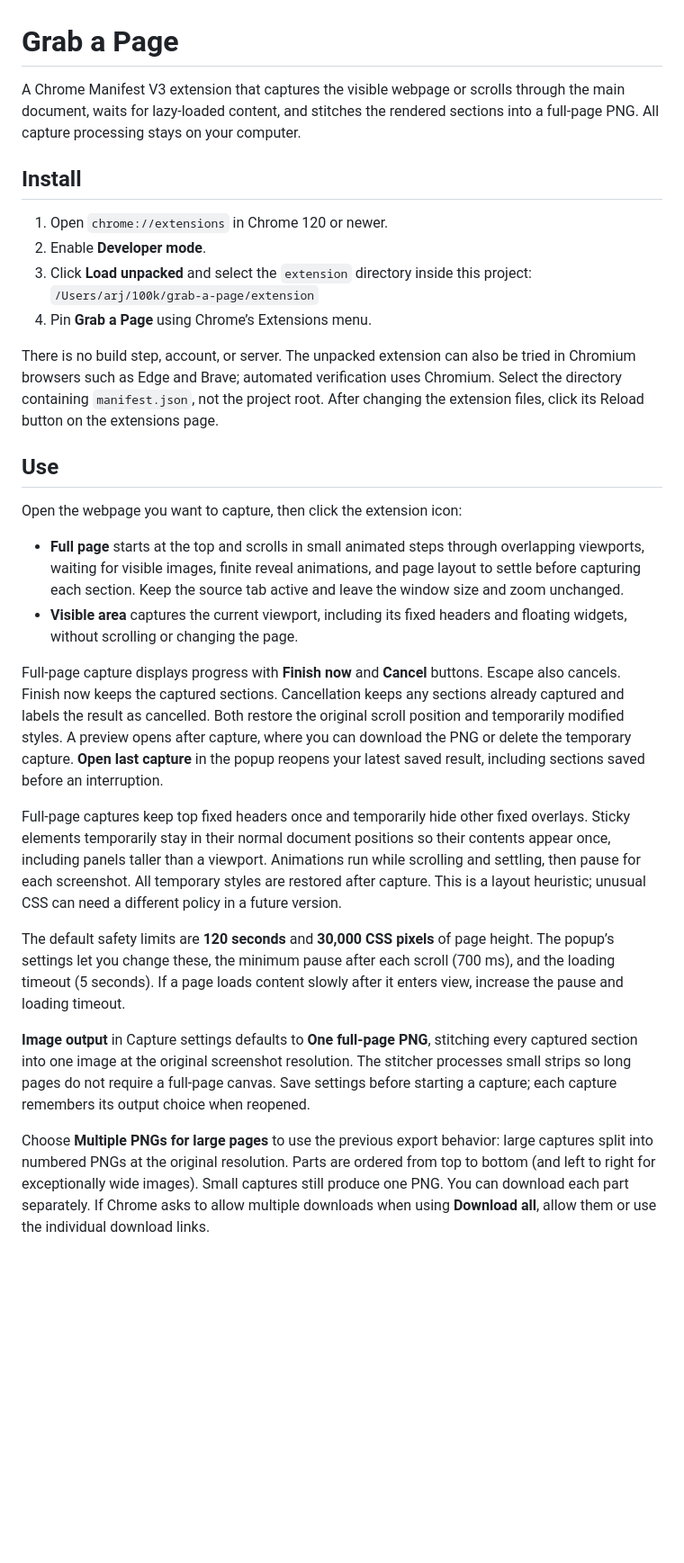
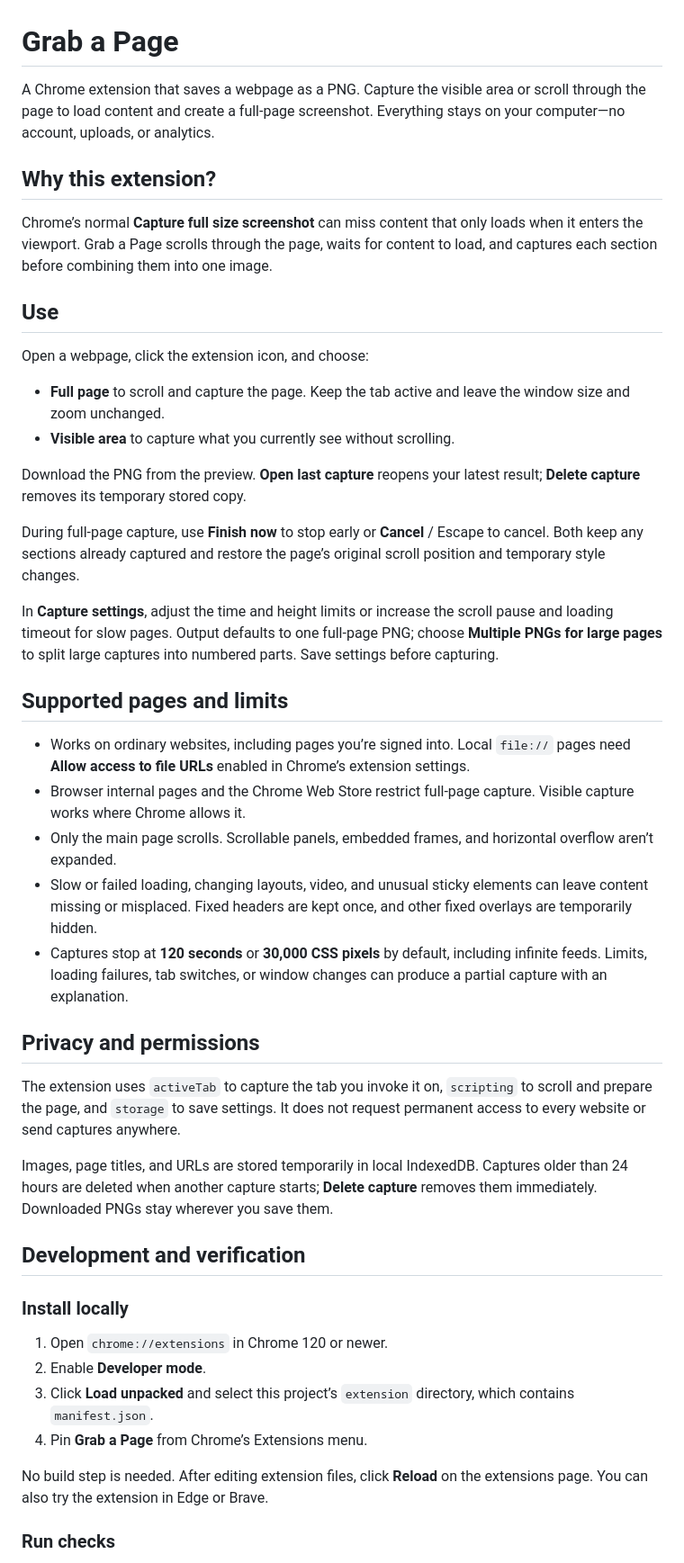
Before and after one commit to arjayby/grab-a-page, a Markdown page: README.md, the part around one of its changes. Shown at 90% size. GitHub-like rendering; blank space fills up the shorter version.

Commit message:
docs: simplify extension README

```diff
--- a/README.md
+++ b/README.md
@@ -1,31 +1,48 @@
 # Grab a Page
 
-A Chrome Manifest V3 extension that captures the visible webpage or scrolls through the main document, waits for lazy-loaded content, and stitches the rendered sections into a full-page PNG. All capture processing stays on your computer.
+A Chrome extension that saves a webpage as a PNG. Capture the visible area or scroll through the page to load content and create a full-page screenshot. Everything stays on your computer—no account, uploads, or analytics.
 
-## Install
+## Why this extension?
+
+Chrome’s normal **Capture full size screenshot** can miss content that only loads when it enters the viewport. Grab a Page scrolls through the page, waits for content to load, and captures each section before combining them into one image.
+
+## Use
+
+Open a webpage, click the extension icon, and choose:
+
+- **Full page** to scroll and capture the page. Keep the tab active and leave the window size and zoom unchanged.
+- **Visible area** to capture what you currently see without scrolling.
+
+Download the PNG from the preview. **Open last capture** reopens your latest result; **Delete capture** removes its temporary stored copy.
+
+During full-page capture, use **Finish now** to stop early or **Cancel** / Escape to cancel. Both keep any sections already captured and restore the page’s original scroll position and temporary style changes.
+
+In **Capture settings**, adjust the time and height limits or increase the scroll pause and loading timeout for slow pages. Output defaults to one full-page PNG; choose **Multiple PNGs for large pages** to split large captures into numbered parts. Save settings before capturing.
+
+## Supported pages and limits
+
+- Works on ordinary websites, including pages you’re signed into. Local `file://` pages need **Allow access to file URLs** enabled in Chrome’s extension settings.
+- Browser internal pages and the Chrome Web Store restrict full-page capture. Visible capture works where Chrome allows it.
+- Only the main page scrolls. Scrollable panels, embedded frames, and horizontal overflow aren’t expanded.
+- Slow or failed loading, changing layouts, video, and unusual sticky elements can leave content missing or misplaced. Fixed headers are kept once, and other fixed overlays are temporarily hidden.
+- Captures stop at **120 seconds** or **30,000 CSS pixels** by default, including infinite feeds. Limits, loading failures, tab switches, or window changes can produce a partial capture with an explanation.
+
+## Privacy and permissions
+
+The extension uses `activeTab` to capture the tab you invoke it on, `scripting` to scroll and prepare the page, and `storage` to save settings. It does not request permanent access to every website or send captures anywhere.
+
+Images, page titles, and URLs are stored temporarily in local IndexedDB. Captures older than 24 hours are deleted when another capture starts; **Delete capture** removes them immediately. Downloaded PNGs stay wherever you save them.
+
+## Development and verification
+
+### Install locally
 
 1. Open `chrome://extensions` in Chrome 120 or newer.
 2. Enable **Developer mode**.
-3. Click **Load unpacked** and select the `extension` directory inside this project:
-   `/Users/arj/100k/grab-a-page/extension`
-4. Pin **Grab a Page** using Chrome’s Extensions menu.
+3. Click **Load unpacked** and select this project’s `extension` directory, which contains `manifest.json`.
+4. Pin **Grab a Page** from Chrome’s Extensions menu.
 
-There is no build step, account, or server. The unpacked extension can also be tried in Chromium browsers such as Edge and Brave; automated verification uses Chromium. Select the directory containing `manifest.json`, not the project root. After changing the extension files, click its Reload button on the extensions page.
+No build step is needed. After editing extension files, click **Reload** on the extensions page. You can also try the extension in Edge or Brave.
 
-## Use
+### Run checks
 
-Open the webpage you want to capture, then click the extension icon:
-
-- **Full page** starts at the top and scrolls in small animated steps through overlapping viewports, waiting for visible images, finite reveal animations, and page layout to settle before capturing each section. Keep the source tab active and leave the window size and zoom unchanged.
-- **Visible area** captures the current viewport, including its fixed headers and floating widgets, without scrolling or changing the page.
-
-Full-page capture displays progress with **Finish now** and **Cancel** buttons. Escape also cancels. Finish now keeps the captured sections. Cancellation keeps any sections already captured and labels the result as cancelled. Both restore the original scroll position and temporarily modified styles. A preview opens after capture, where you can download the PNG or delete the temporary capture. **Open last capture** in the popup reopens your latest saved result, including sections saved before an interruption.
-
-Full-page captures keep top fixed headers once and temporarily hide other fixed overlays. Sticky elements temporarily stay in their normal document positions so their contents appear once, including panels taller than a viewport. Animations run while scrolling and settling, then pause for each screenshot. All temporary styles are restored after capture. This is a layout heuristic; unusual CSS can need a different policy in a future version.
-
-The default safety limits are **120 seconds** and **30,000 CSS pixels** of page height. The popup’s settings let you change these, the minimum pause after each scroll (700 ms), and the loading timeout (5 seconds). If a page loads content slowly after it enters view, increase the pause and loading timeout.
-
-**Image output** in Capture settings defaults to **One full-page PNG**, stitching every captured section into one image at the original screenshot resolution. The stitcher processes small strips so long pages do not require a full-page canvas. Save settings before starting a capture; each capture remembers its output choice when reopened.
-
-Choose **Multiple PNGs for large pages** to use the previous export behavior: large captures split into numbered PNGs at the original resolution. Parts are ordered from top to bottom (and left to right for exceptionally wide images). Small captures still produce one PNG. You can download each part separately. If Chrome asks to allow multiple downloads when using **Download all**, allow them or use the individual download links.
-
```
Also changed, not shown: other parts of README.md (+3 -18 lines).
